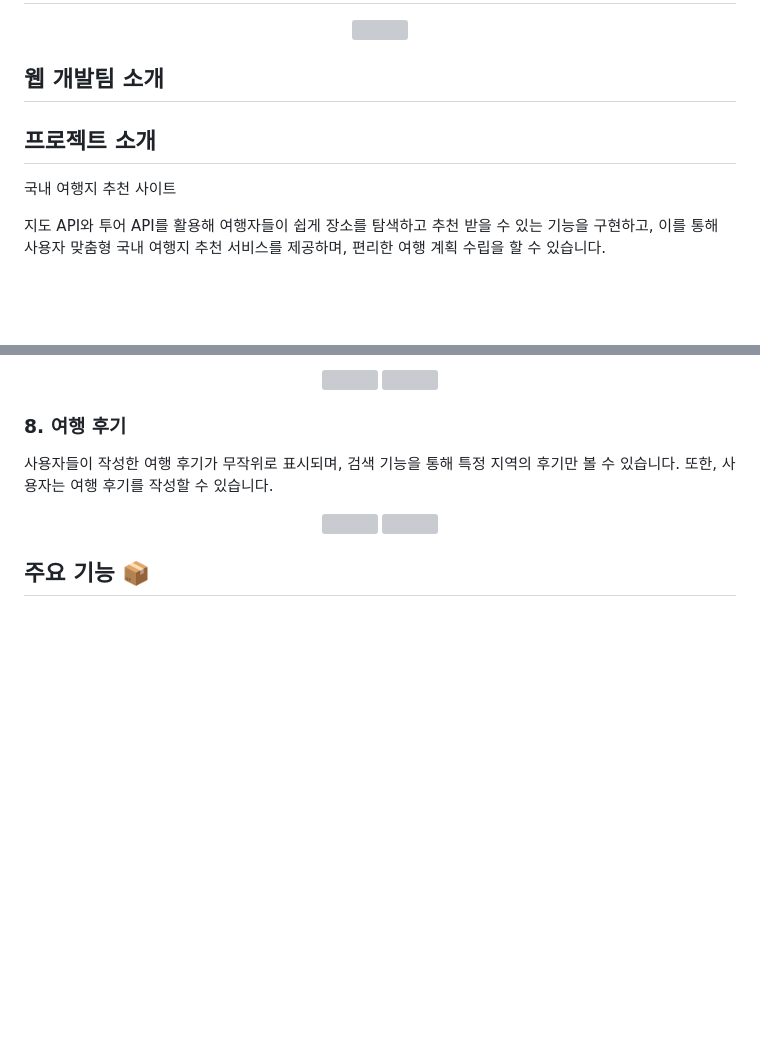
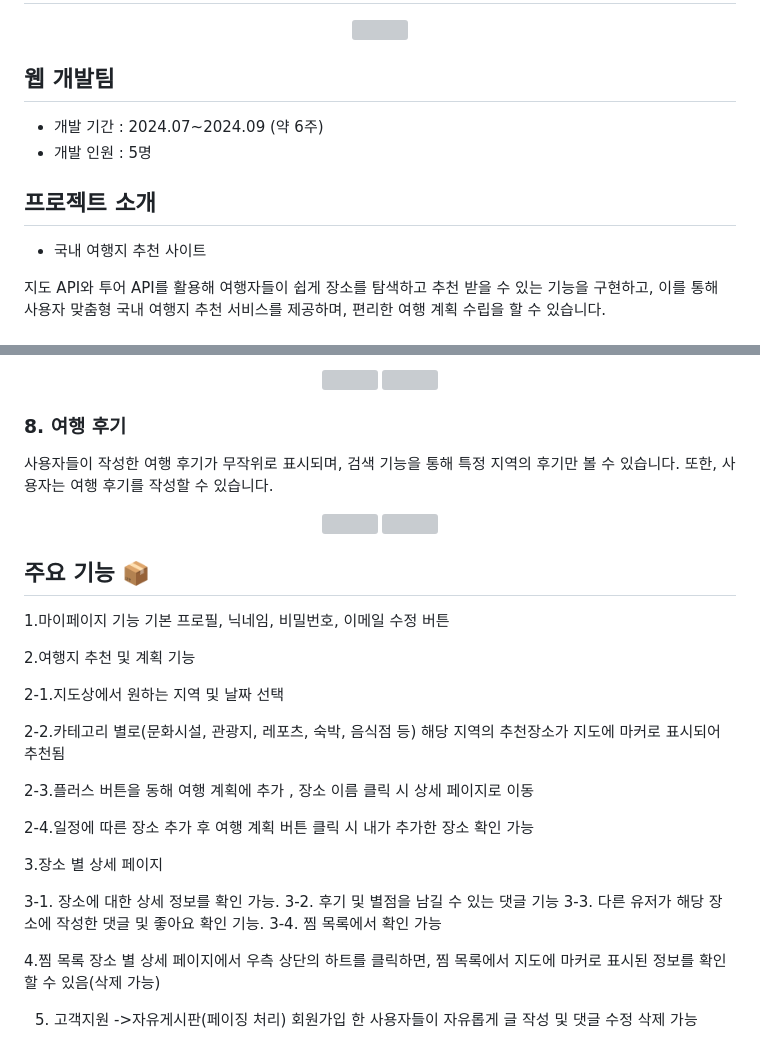
Before and after one commit to donna8780/traverse, a Markdown page: README.md, 2 parts joined by grey strips. GitHub-like rendering; blank space fills up the shorter version; grey boxes are pictures that could not be loaded.

```diff
--- a/README.md
+++ b/README.md
@@ -3,12 +3,15 @@
 <p align="center">
 <img src="https://github.com/user-attachments/assets/ba9fe018-a399-4b50-bfbc-36b761f90f18" width="20%" height="30%">
 
-## 웹 개발팀 소개
+## 웹 개발팀
+
+* 개발 기간 : 2024.07~2024.09 (약 6주)
+* 개발 인원 : 5명
 
 
 ## 프로젝트 소개
 
-국내 여행지 추천 사이트
+* 국내 여행지 추천 사이트
 
 지도 API와 투어 API를 활용해 여행자들이 쉽게 장소를 탐색하고 추천 받을 수 있는 기능을 구현하고, 이를 통해 사용자 맞춤형 국내 여행지 추천 서비스를 제공하며,
 편리한 여행 계획 수립을 할 수 있습니다.
@@ -120,3 +123,37 @@
 </p>
 
 ## 주요 기능 📦
+
+1.마이페이지 기능
+기본 프로필, 닉네임, 비밀번호, 이메일 수정 버튼
+
+
+
+2.여행지 추천 및 계획 기능
+
+2-1.지도상에서 원하는 지역 및 날짜 선택
+
+
+2-2.카테고리 별로(문화시설, 관광지, 레포츠, 숙박, 음식점 등) 해당 지역의 추천장소가 지도에 마커로 표시되어 추천됨
+
+
+2-3.플러스 버튼을 동해 여행 계획에 추가 , 장소 이름 클릭 시 상세 페이지로 이동
+
+
+2-4.일정에 따른 장소 추가 후 여행 계획 버튼 클릭 시 내가 추가한 장소 확인 가능
+
+3.장소 별 상세 페이지
+
+
+3-1. 장소에 대한 상세 정보를 확인 가능.
+3-2. 후기 및 별점을 남길 수 있는 댓글 기능
+3-3. 다른 유저가 해당 장소에 작성한 댓글 및 좋아요 확인 기능.
+3-4. 찜 목록에서 확인 가능
+
+4.찜 목록
+장소 별 상세 페이지에서 우측 상단의 하트를 클릭하면, 찜 목록에서 지도에 마커로 표시된 정보를 확인할 수 있음(삭제 가능)
+
+
+
+5. 고객지원 ->자유게시판(페이징 처리)
+회원가입 한 사용자들이 자유롭게 글 작성 및 댓글 수정 삭제 가능
```
